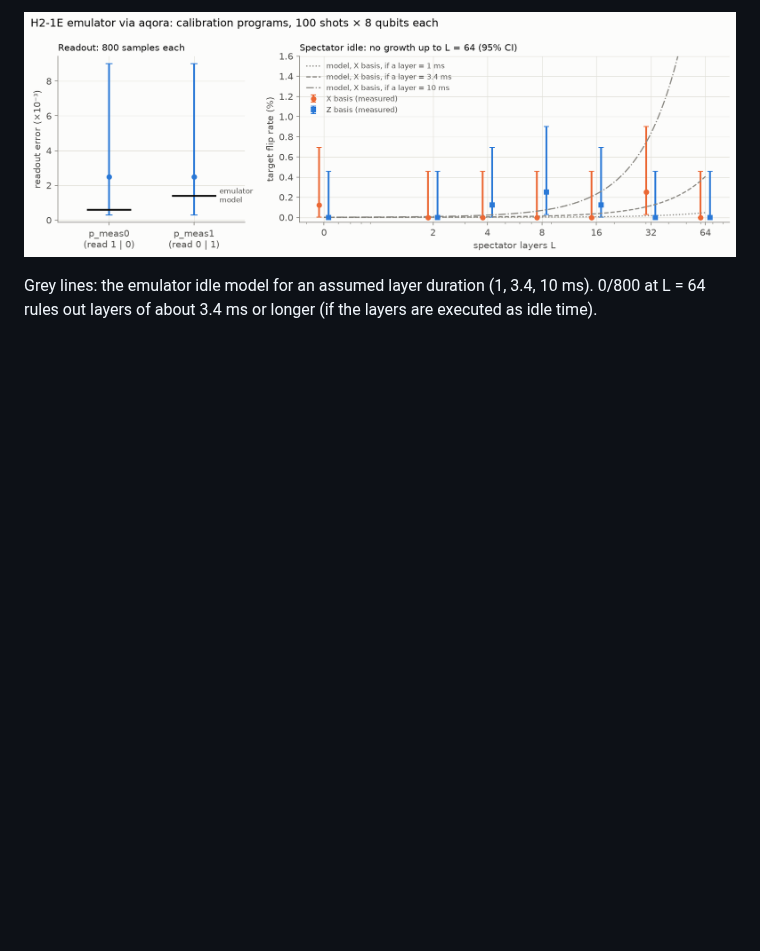
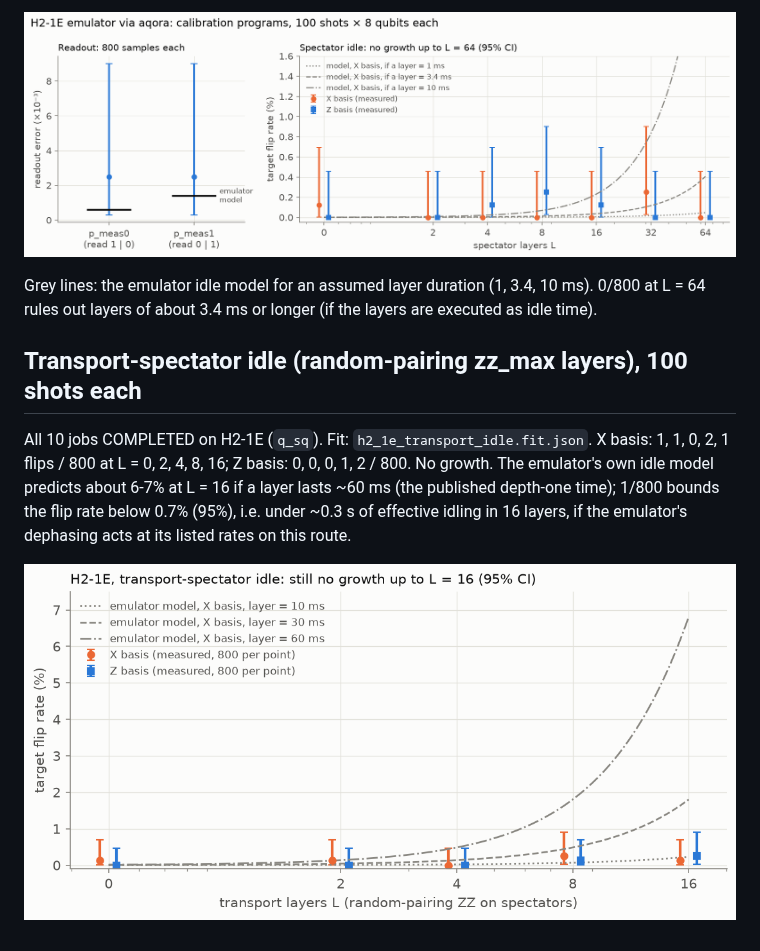
Before and after one commit to hvermaQ/qec-timing-submission, a Markdown page: results/hardware/emulator_runs.md, the part around the change. Rendered like a GitHub page; pictures changed too: results/hardware/h2_1e_transport_idle.png (added); blank space fills up the shorter version.

Commit message:
Hardware: H2-1E transport-spectator idle runs (L=0-16): no dephasing signal
Co-Authored-By: Claude Opus 5.5 <noreply@anthropic.com>

```diff
--- a/results/hardware/emulator_runs.md
+++ b/results/hardware/emulator_runs.md
@@ -38,3 +38,13 @@ can be told apart at this depth; the grid has to reach ~10^3-10^4 layers (or a k
 
 Grey lines: the emulator idle model for an assumed layer duration (1, 3.4, 10 ms). 0/800 at L = 64 rules out
 layers of about 3.4 ms or longer (if the layers are executed as idle time).
+
+## Transport-spectator idle (random-pairing zz_max layers), 100 shots each
+
+All 10 jobs COMPLETED on H2-1E (`q_sq`). Fit: `h2_1e_transport_idle.fit.json`.
+X basis: 1, 1, 0, 2, 1 flips / 800 at L = 0, 2, 4, 8, 16; Z basis: 0, 0, 0, 1, 2 / 800. No growth.
+The emulator's own idle model predicts about 6-7% at L = 16 if a layer lasts ~60 ms (the published
+depth-one time); 1/800 bounds the flip rate below 0.7% (95%), i.e. under ~0.3 s of effective
+idling in 16 layers, if the emulator's dephasing acts at its listed rates on this route.
+
+![H2-1E transport idle](h2_1e_transport_idle.png)
```
Also changed, not shown: 1 other file.
